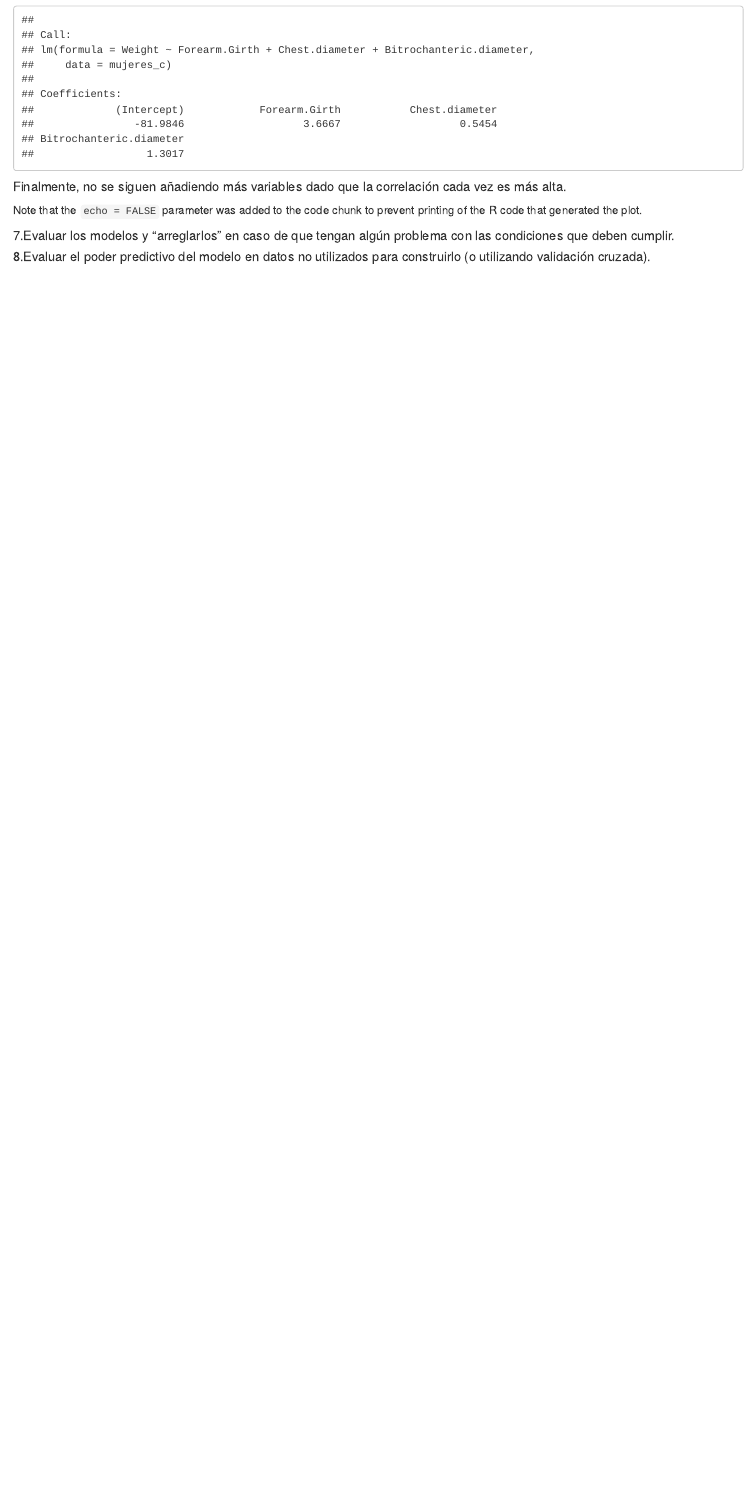
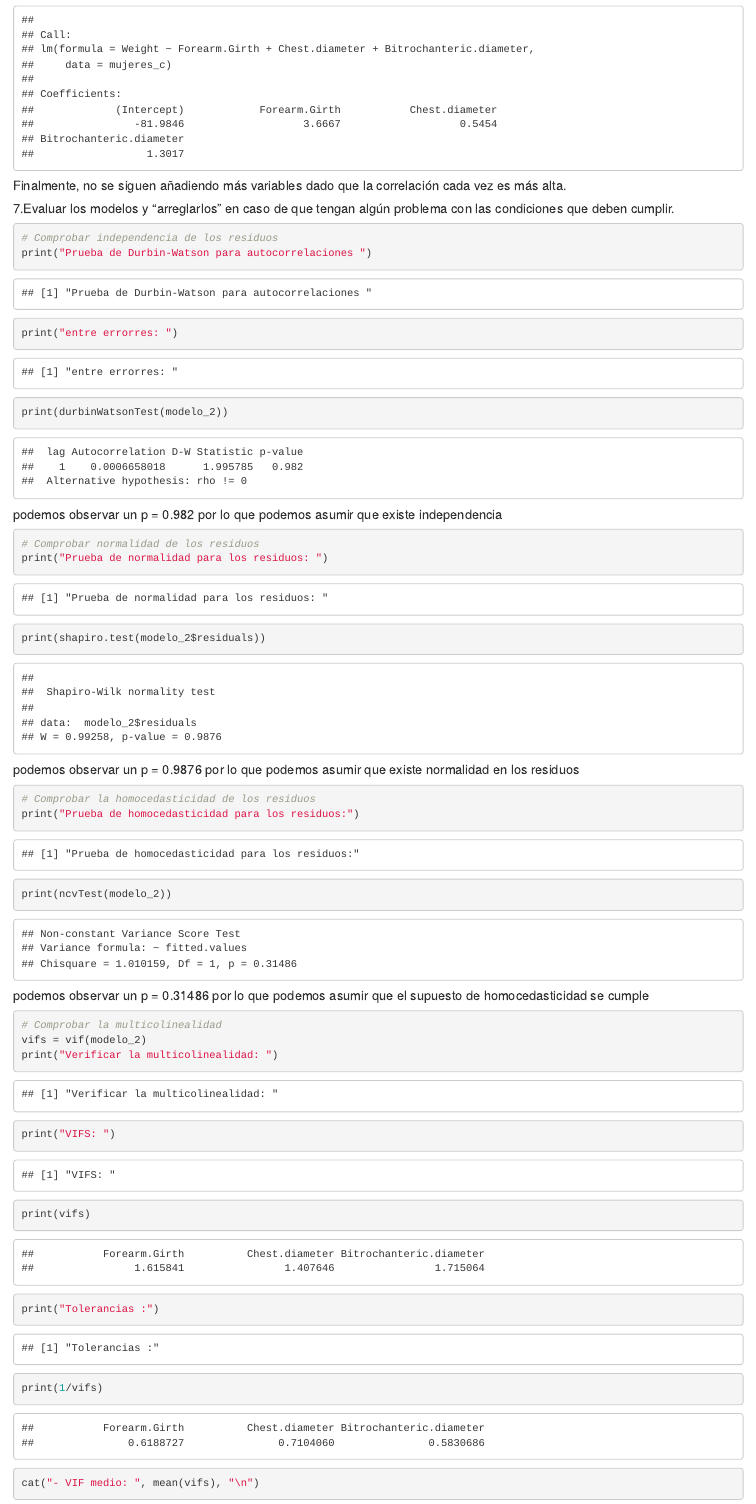
Before and after one commit to iChavy/Grupo3, an R Markdown document (EP11/EP11-respuesta-equipo-3.Rmd): the page in a window 1100 px wide, from 5710 px down before the commit and from 5680 px down after it, so that both start at the same text. Rendered offline with R 4.5, knitr and Pandoc, with nearby package versions.

Commit message:
EP11: 07 ok

````diff
--- a/EP11/EP11-respuesta-equipo-3.Rmd
+++ b/EP11/EP11-respuesta-equipo-3.Rmd
@@ -93,6 +93,33 @@ print(modelo_2)
 ```
 ##### Finalmente, no se siguen añadiendo más variables dado que la correlación cada vez es más alta.
 
-Note that the `echo = FALSE` parameter was added to the code chunk to prevent printing of the R code that generated the plot.
+##### 7.Evaluar los modelos y “arreglarlos” en caso de que tengan algún problema con las condiciones que deben cumplir.
+```{r}
+# Comprobar independencia de los residuos
+print("Prueba de Durbin-Watson para autocorrelaciones ")
+print("entre errorres: ")
+print(durbinWatsonTest(modelo_2))
+```
+##### podemos observar un p = 0.982 por lo que podemos asumir que existe independencia
+```{r}
+# Comprobar normalidad de los residuos
+print("Prueba de normalidad para los residuos: ")
+print(shapiro.test(modelo_2$residuals))
+```
+##### podemos observar un p = 0.9876 por lo que podemos asumir que existe normalidad en los residuos
+```{r}
+# Comprobar la homocedasticidad de los residuos
+print("Prueba de homocedasticidad para los residuos:")
+print(ncvTest(modelo_2))
+```
+##### podemos observar un p = 0.31486 por lo que podemos asumir que el supuesto de homocedasticidad se cumple
+```{r}
+# Comprobar la multicolinealidad
+vifs = vif(modelo_2)
+print("Verificar la multicolinealidad: ")
+print("VIFS: ")
+print(vifs)
+print("Tolerancias :")
+print(1/vifs)
+cat("- VIF medio: ", mean(vifs), "\n")
 
-##### 7.Evaluar los modelos y “arreglarlos” en caso de que tengan algún problema con las condiciones que deben cumplir.
````
Also changed, not shown: EP11/EP11-respuesta-equipo-3.Rmd (6 more changed lines).
